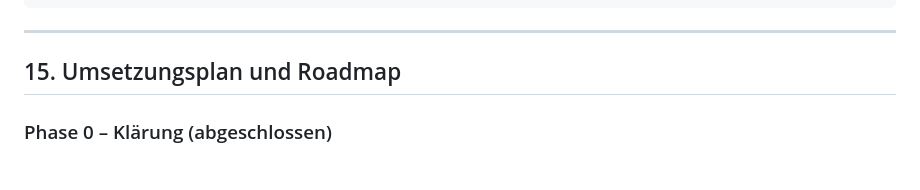
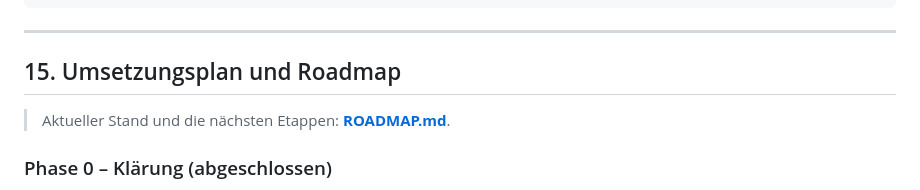
Before and after one commit to hrohnm/kindkesm-n, a Markdown page: docs/KONZEPT.md, the part around the change. Rendered like a GitHub page.

```diff
--- a/docs/KONZEPT.md
+++ b/docs/KONZEPT.md
@@ -864,6 +864,8 @@ Hebamme (Status aktiv/Babypause/ausgeschieden, IK, Vorlagen)
 
 ## 15. Umsetzungsplan und Roadmap
 
+> Aktueller Stand und die nächsten Etappen: **[ROADMAP.md](ROADMAP.md)**.
+
 ### Phase 0 – Klärung (abgeschlossen)
 - Recherche, Konzept, Regelwerk aus dem Vertrag, Entscheidungen der Praxis (Kapitel 5.1)
 - Rest: Startregelwerk ([`regelwerk/hhv-2026-04-01-positionen.csv`](../regelwerk/hhv-2026-04-01-positionen.csv)) einmal fachlich durchsehen
```
Also changed, not shown: README.md (+1 -1 lines), docs/ROADMAP.md (added, +105 -0 lines).
